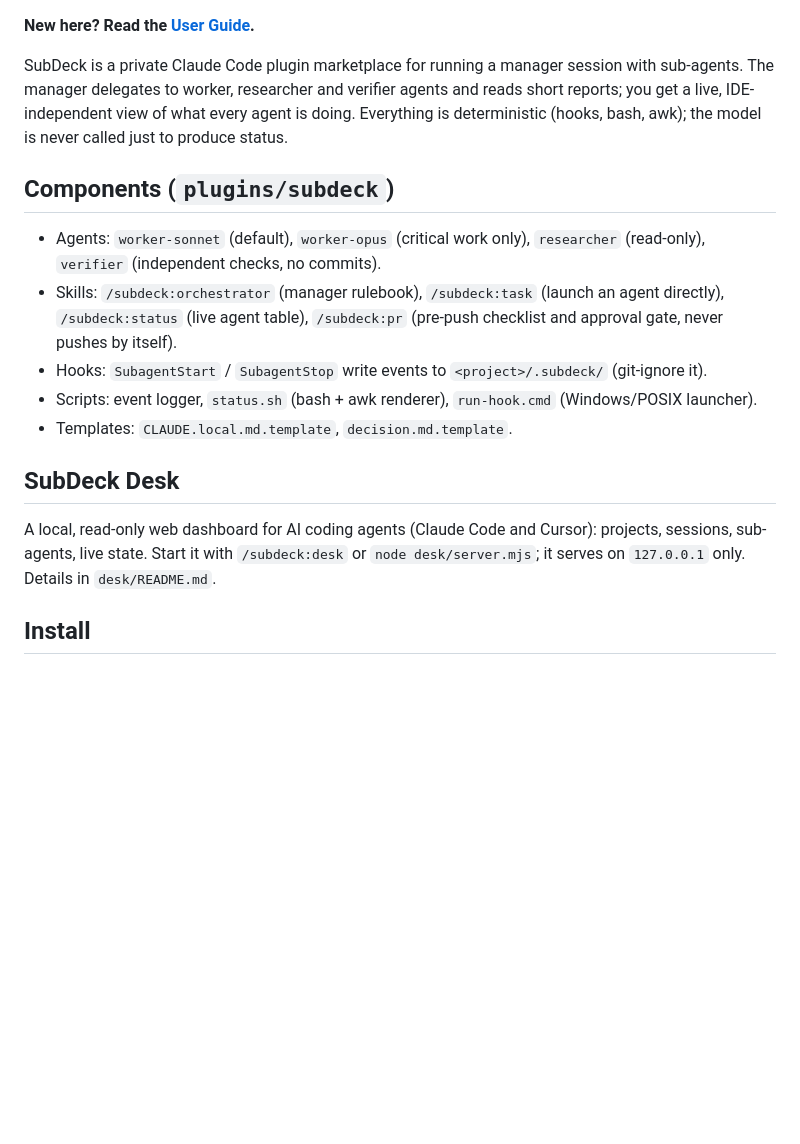
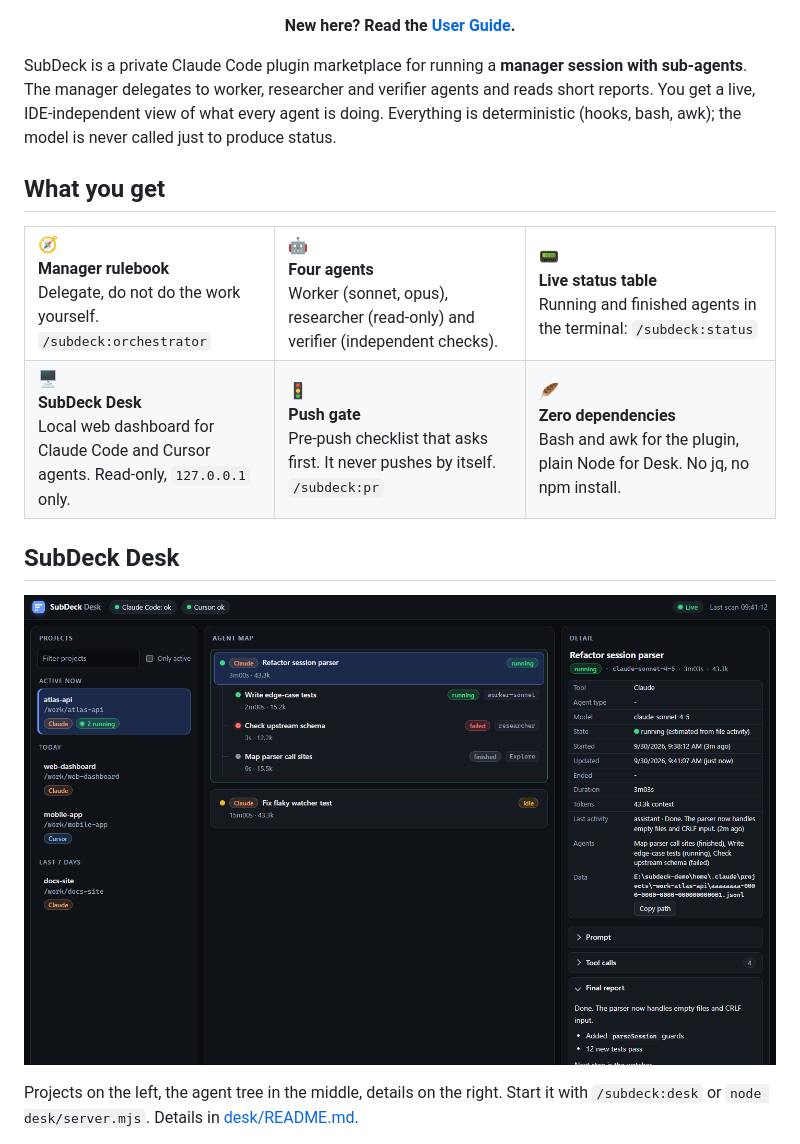
Before and after one commit to emiirhandemirci/SubDeck, a Markdown page: README.md, the part around one of its changes. Rendered like a GitHub page; pictures changed too: docs/assets/desk-overview-dark.png (added); blank space fills up the shorter version.

Commit message:
desk+docs: modern dark-first UI polish, restyled README (banner, badges, feature grid, dark/light screenshots, mermaid), guide detail shot

```diff
--- a/README.md
+++ b/README.md
@@ -2,21 +14,33 @@
 
 **New here? Read the [User Guide](docs/USER_GUIDE.md).**
 
-SubDeck is a private Claude Code plugin marketplace for running a manager session with sub-agents.
-The manager delegates to worker, researcher and verifier agents and reads short reports; you get a live, IDE-independent view of what every agent is doing.
-Everything is deterministic (hooks, bash, awk); the model is never called just to produce status.
+</div>
 
-## Components (`plugins/subdeck`)
+SubDeck is a private Claude Code plugin marketplace for running a **manager session with sub-agents**. The manager delegates to worker, researcher and verifier agents and reads short reports. You get a live, IDE-independent view of what every agent is doing. Everything is deterministic (hooks, bash, awk); the model is never called just to produce status.
 
-- Agents: `worker-sonnet` (default), `worker-opus` (critical work only), `researcher` (read-only), `verifier` (independent checks, no commits).
-- Skills: `/subdeck:orchestrator` (manager rulebook), `/subdeck:task` (launch an agent directly), `/subdeck:status` (live agent table), `/subdeck:pr` (pre-push checklist and approval gate, never pushes by itself).
-- Hooks: `SubagentStart` / `SubagentStop` write events to `<project>/.subdeck/` (git-ignore it).
-- Scripts: event logger, `status.sh` (bash + awk renderer), `run-hook.cmd` (Windows/POSIX launcher).
-- Templates: `CLAUDE.local.md.template`, `decision.md.template`.
+## What you get
+
+<table>
+  <tr>
+    <td width="33%" valign="top">🧭<br><b>Manager rulebook</b><br>Delegate, do not do the work yourself. <code>/subdeck:orchestrator</code></td>
+    <td width="33%" valign="top">🤖<br><b>Four agents</b><br>Worker (sonnet, opus), researcher (read-only) and verifier (independent checks).</td>
+    <td width="33%" valign="top">📟<br><b>Live status table</b><br>Running and finished agents in the terminal: <code>/subdeck:status</code></td>
+  </tr>
+  <tr>
+    <td valign="top">🖥️<br><b>SubDeck Desk</b><br>Local web dashboard for Claude Code and Cursor agents. Read-only, <code>127.0.0.1</code> only.</td>
+    <td valign="top">🚦<br><b>Push gate</b><br>Pre-push checklist that asks first. It never pushes by itself. <code>/subdeck:pr</code></td>
+    <td valign="top">🪶<br><b>Zero dependencies</b><br>Bash and awk for the plugin, plain Node for Desk. No jq, no npm install.</td>
+  </tr>
+</table>
 
 ## SubDeck Desk
 
-A local, read-only web dashboard for AI coding agents (Claude Code and Cursor): projects, sessions, sub-agents, live state. Start it with `/subdeck:desk` or `node desk/server.mjs`; it serves on `127.0.0.1` only. Details in `desk/README.md`.
+<p align="center">
+  <picture>
+    <source media="(prefers-color-scheme: light)" srcset="docs/assets/desk-overview-light.png">
+    <img src="docs/assets/desk-overview-dark.png" alt="SubDeck Desk overview: projects, agent map and detail pane" width="900">
+  </picture>
+</p>
 
-## Install
+Projects on the left, the agent tree in the middle, details on the right. Start it with `/subdeck:desk` or `node desk/server.mjs`. Details in [desk/README.md](desk/README.md).
 
```
Also changed, not shown: other parts of README.md (+83 -23 lines), docs/USER_GUIDE.md (+13 -6 lines), docs/assets/desk-agent-detail-dark.png (added), docs/assets/desk-agent-detail-light.png (added), docs/assets/desk-overview-light.png (added), 4 other files.
